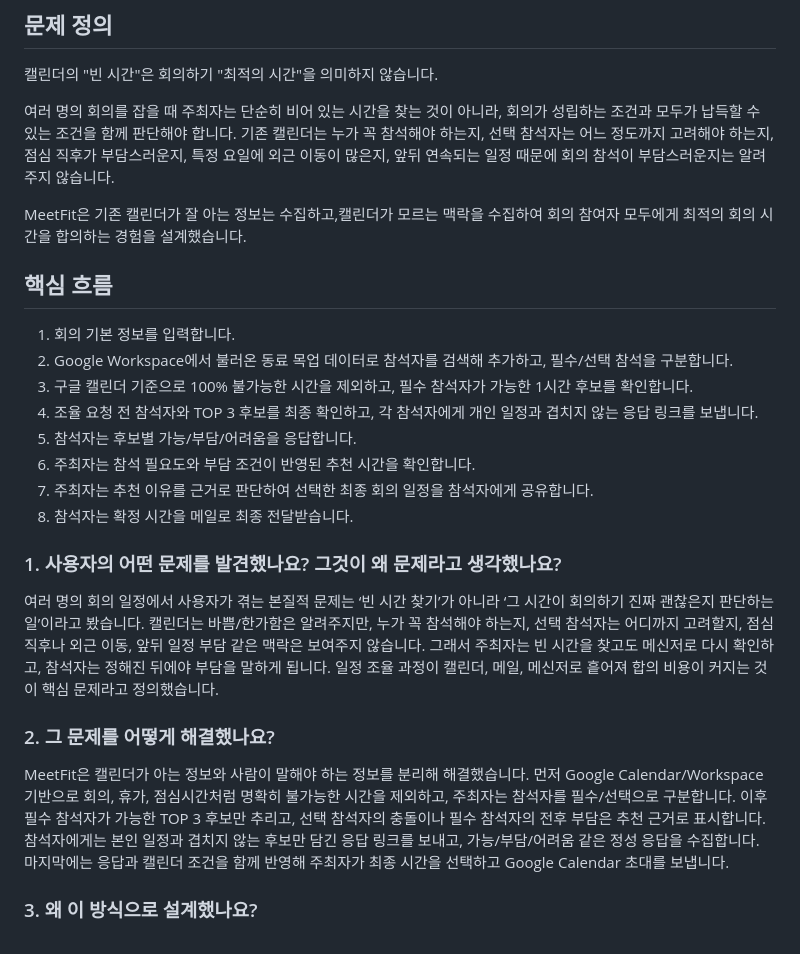
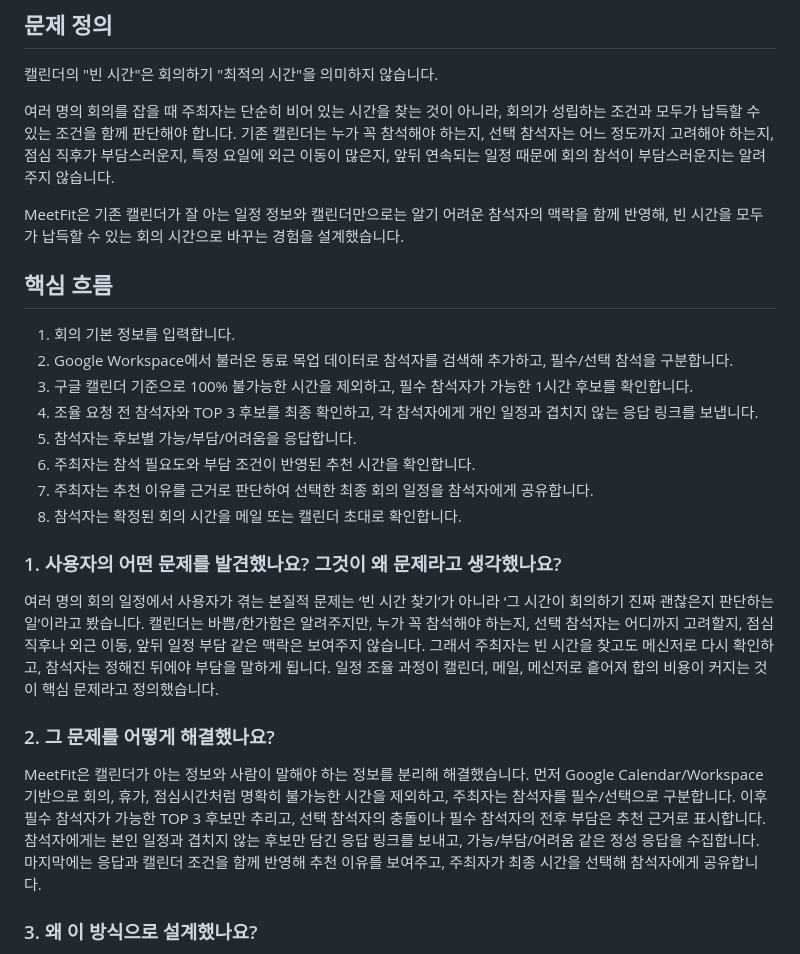
Before and after one commit to heexohee/MeetFit, a Markdown page: README.md, the part around the change. GitHub-like rendering.

```diff
--- a/README.md
+++ b/README.md
@@ -17,7 +17,7 @@
 
 여러 명의 회의를 잡을 때 주최자는 단순히 비어 있는 시간을 찾는 것이 아니라, 회의가 성립하는 조건과 모두가 납득할 수 있는 조건을 함께 판단해야 합니다. 기존 캘린더는 누가 꼭 참석해야 하는지, 선택 참석자는 어느 정도까지 고려해야 하는지, 점심 직후가 부담스러운지, 특정 요일에 외근 이동이 많은지, 앞뒤 연속되는 일정 때문에 회의 참석이 부담스러운지는 알려주지 않습니다.
 
-MeetFit은 기존 캘린더가 잘 아는 정보는 수집하고,캘린더가 모르는 맥락을 수집하여 회의 참여자 모두에게 최적의 회의 시간을 합의하는 경험을 설계했습니다.
+MeetFit은 기존 캘린더가 잘 아는 일정 정보와 캘린더만으로는 알기 어려운 참석자의 맥락을 함께 반영해, 빈 시간을 모두가 납득할 수 있는 회의 시간으로 바꾸는 경험을 설계했습니다.
 
 ## 핵심 흐름
 
@@ -28,7 +28,7 @@ MeetFit은 기존 캘린더가 잘 아는 정보는 수집하고,캘린더가
 5. 참석자는 후보별 가능/부담/어려움을 응답합니다.
 6. 주최자는 참석 필요도와 부담 조건이 반영된 추천 시간을 확인합니다.
 7. 주최자는 추천 이유를 근거로 판단하여 선택한 최종 회의 일정을 참석자에게 공유합니다.
-8. 참석자는 확정 시간을 메일로 최종 전달받습니다.
+8. 참석자는 확정된 회의 시간을 메일 또는 캘린더 초대로 확인합니다.
 
 
 
@@ -39,7 +39,7 @@ MeetFit은 기존 캘린더가 잘 아는 정보는 수집하고,캘린더가
 
 ### 2. 그 문제를 어떻게 해결했나요?
 
-MeetFit은 캘린더가 아는 정보와 사람이 말해야 하는 정보를 분리해 해결했습니다. 먼저 Google Calendar/Workspace 기반으로 회의, 휴가, 점심시간처럼 명확히 불가능한 시간을 제외하고, 주최자는 참석자를 필수/선택으로 구분합니다. 이후 필수 참석자가 가능한 TOP 3 후보만 추리고, 선택 참석자의 충돌이나 필수 참석자의 전후 부담은 추천 근거로 표시합니다. 참석자에게는 본인 일정과 겹치지 않는 후보만 담긴 응답 링크를 보내고, 가능/부담/어려움 같은 정성 응답을 수집합니다. 마지막에는 응답과 캘린더 조건을 함께 반영해 주최자가 최종 시간을 선택하고 Google Calendar 초대를 보냅니다.
+MeetFit은 캘린더가 아는 정보와 사람이 말해야 하는 정보를 분리해 해결했습니다. 먼저 Google Calendar/Workspace 기반으로 회의, 휴가, 점심시간처럼 명확히 불가능한 시간을 제외하고, 주최자는 참석자를 필수/선택으로 구분합니다. 이후 필수 참석자가 가능한 TOP 3 후보만 추리고, 선택 참석자의 충돌이나 필수 참석자의 전후 부담은 추천 근거로 표시합니다. 참석자에게는 본인 일정과 겹치지 않는 후보만 담긴 응답 링크를 보내고, 가능/부담/어려움 같은 정성 응답을 수집합니다. 마지막에는 응답과 캘린더 조건을 함께 반영해 추천 이유를 보여주고, 주최자가 최종 시간을 선택해 참석자에게 공유합니다.
 
 
 ### 3. 왜 이 방식으로 설계했나요?
```
